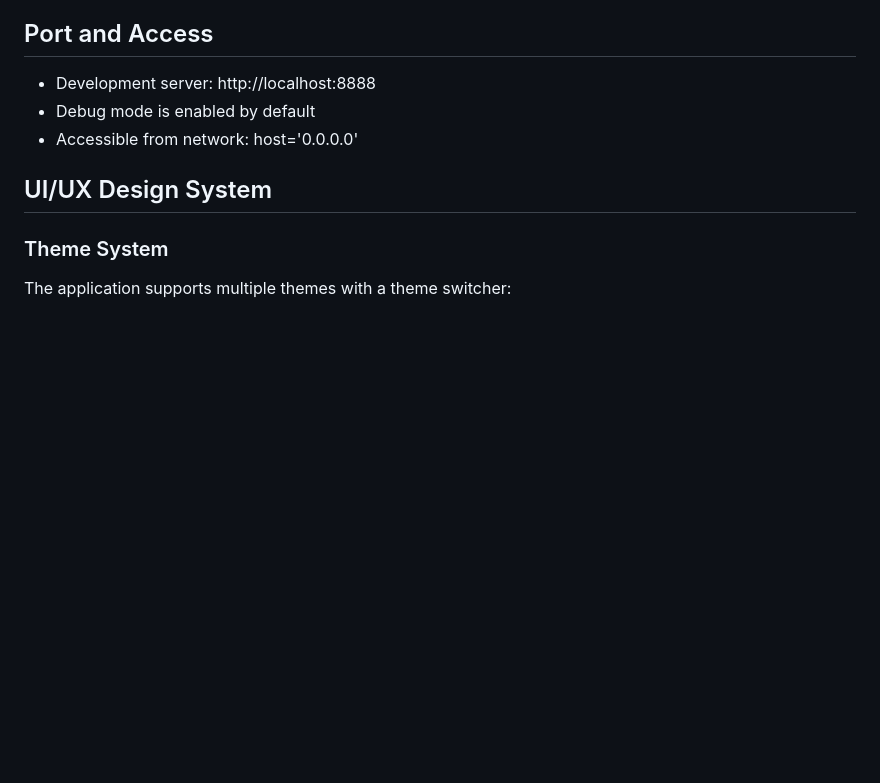
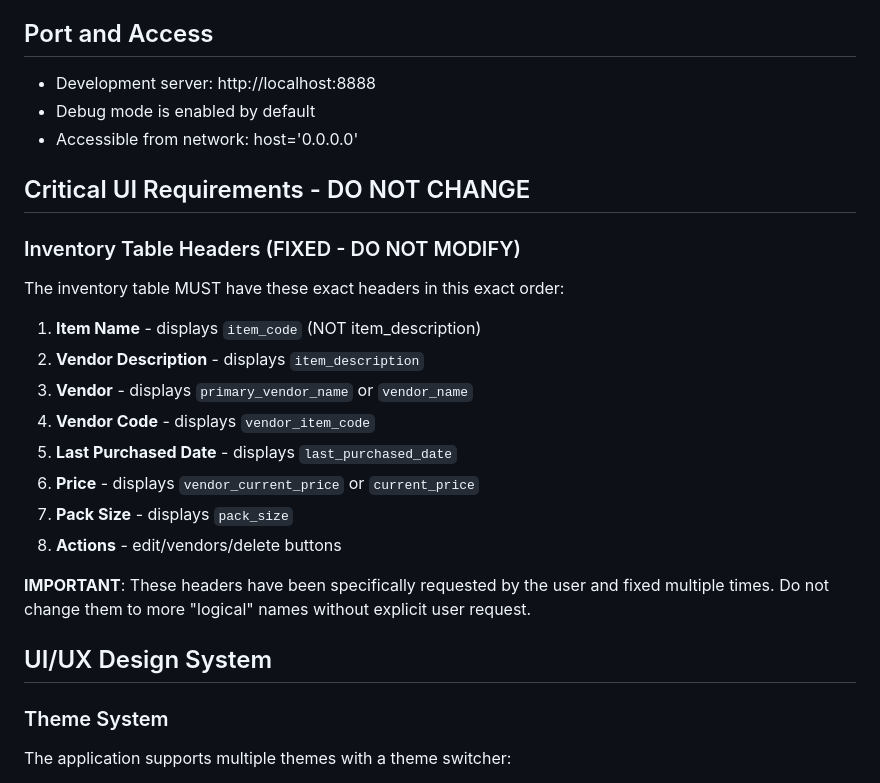
Before and after one commit to ultraheavy/lea-james-recipe-calculator, a Markdown page: CLAUDE.md, the part around the change. Rendered like a GitHub page; blank space fills up the shorter version.

Commit message:
docs: Add critical UI requirements section to CLAUDE.md
- Document fixed inventory table headers to prevent future changes
- Explicitly list the required column order and data mappings
- Add warning about not changing without user request
- This should help prevent reverting these headers in future sessions

```diff
--- a/CLAUDE.md
+++ b/CLAUDE.md
@@ -109,6 +109,21 @@ The application is designed to import/export data from Toast POS:
 - Debug mode is enabled by default
 - Accessible from network: host='0.0.0.0'
 
+## Critical UI Requirements - DO NOT CHANGE
+
+### Inventory Table Headers (FIXED - DO NOT MODIFY)
+The inventory table MUST have these exact headers in this exact order:
+1. **Item Name** - displays `item_code` (NOT item_description)
+2. **Vendor Description** - displays `item_description`
+3. **Vendor** - displays `primary_vendor_name` or `vendor_name`
+4. **Vendor Code** - displays `vendor_item_code`
+5. **Last Purchased Date** - displays `last_purchased_date`
+6. **Price** - displays `vendor_current_price` or `current_price`
+7. **Pack Size** - displays `pack_size`
+8. **Actions** - edit/vendors/delete buttons
+
+**IMPORTANT**: These headers have been specifically requested by the user and fixed multiple times. Do not change them to more "logical" names without explicit user request.
+
 ## UI/UX Design System
 
 ### Theme System
```
